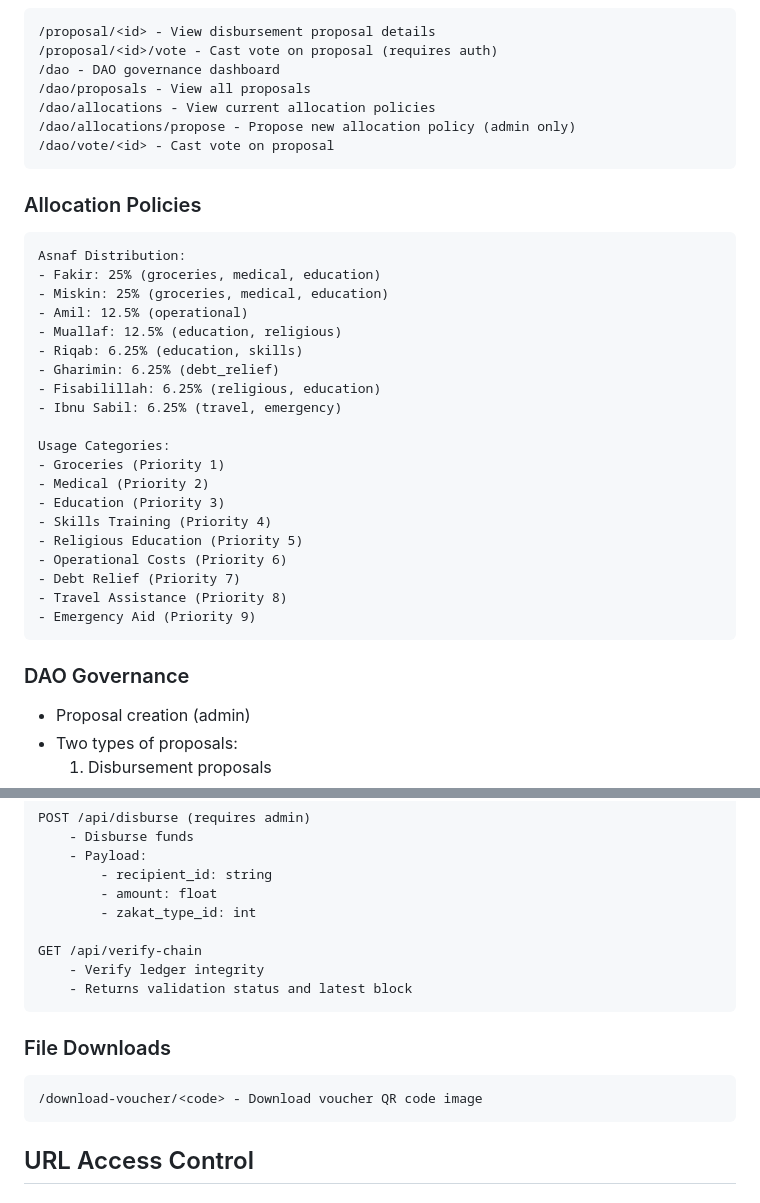
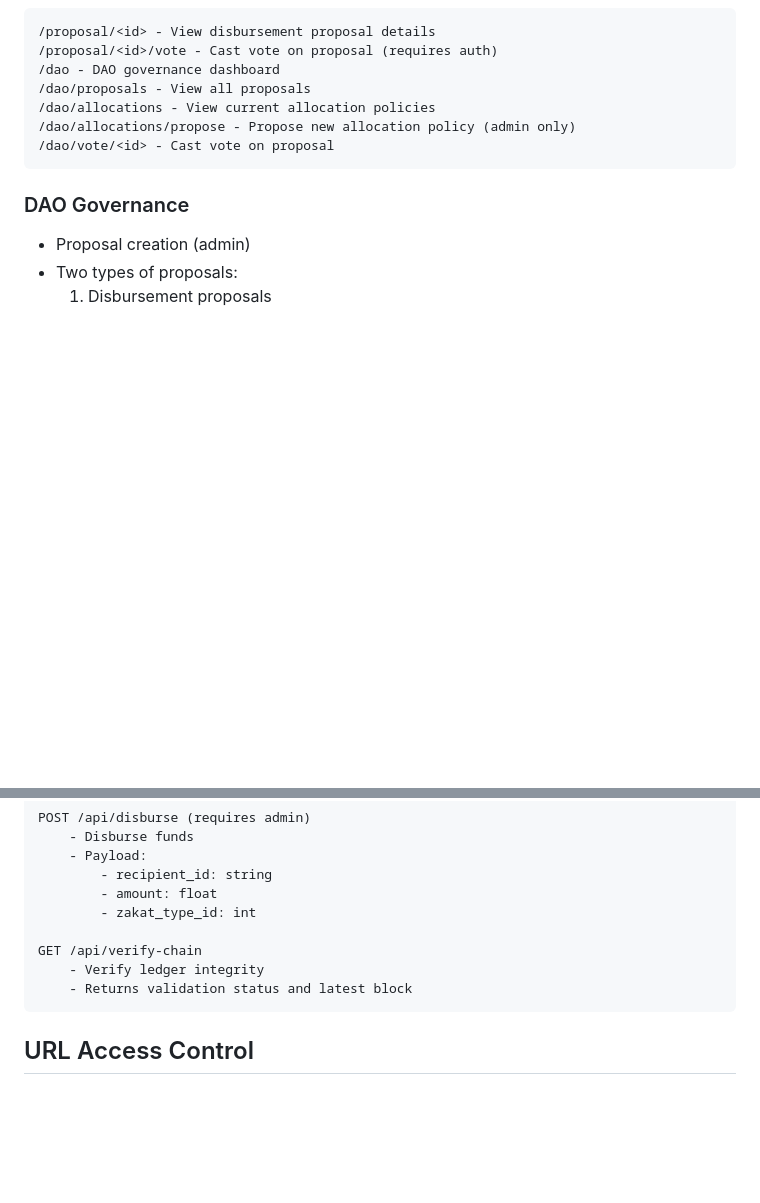
Before and after one commit to JienWeng/ZakatDAO, a Markdown page: README.md, 2 parts joined by grey strips. Rendered like a GitHub page; blank space fills up the shorter version.

````diff
--- a/README.md
+++ b/README.md
@@ -138,30 +144,6 @@ GET /api/verify-chain
 /dao/vote/<id> - Cast vote on proposal
 ```
 
-### Allocation Policies
-```
-Asnaf Distribution:
-- Fakir: 25% (groceries, medical, education)
-- Miskin: 25% (groceries, medical, education)
-- Amil: 12.5% (operational)
-- Muallaf: 12.5% (education, religious)
-- Riqab: 6.25% (education, skills)
-- Gharimin: 6.25% (debt_relief)
-- Fisabilillah: 6.25% (religious, education)
-- Ibnu Sabil: 6.25% (travel, emergency)
-
-Usage Categories:
-- Groceries (Priority 1)
-- Medical (Priority 2)
-- Education (Priority 3)
-- Skills Training (Priority 4)
-- Religious Education (Priority 5)
-- Operational Costs (Priority 6)
-- Debt Relief (Priority 7)
-- Travel Assistance (Priority 8)
-- Emergency Aid (Priority 9)
-```
-
 ### DAO Governance
 - Proposal creation (admin)
 - Two types of proposals:
@@ -218,11 +200,6 @@ GET /api/verify-chain
     - Returns validation status and latest block
 ```
 
-### File Downloads
-```
-/download-voucher/<code> - Download voucher QR code image
-```
-
 ## URL Access Control
 
 ### Public Access
````
Also changed, not shown: other parts of README.md (+50 -65 lines).
